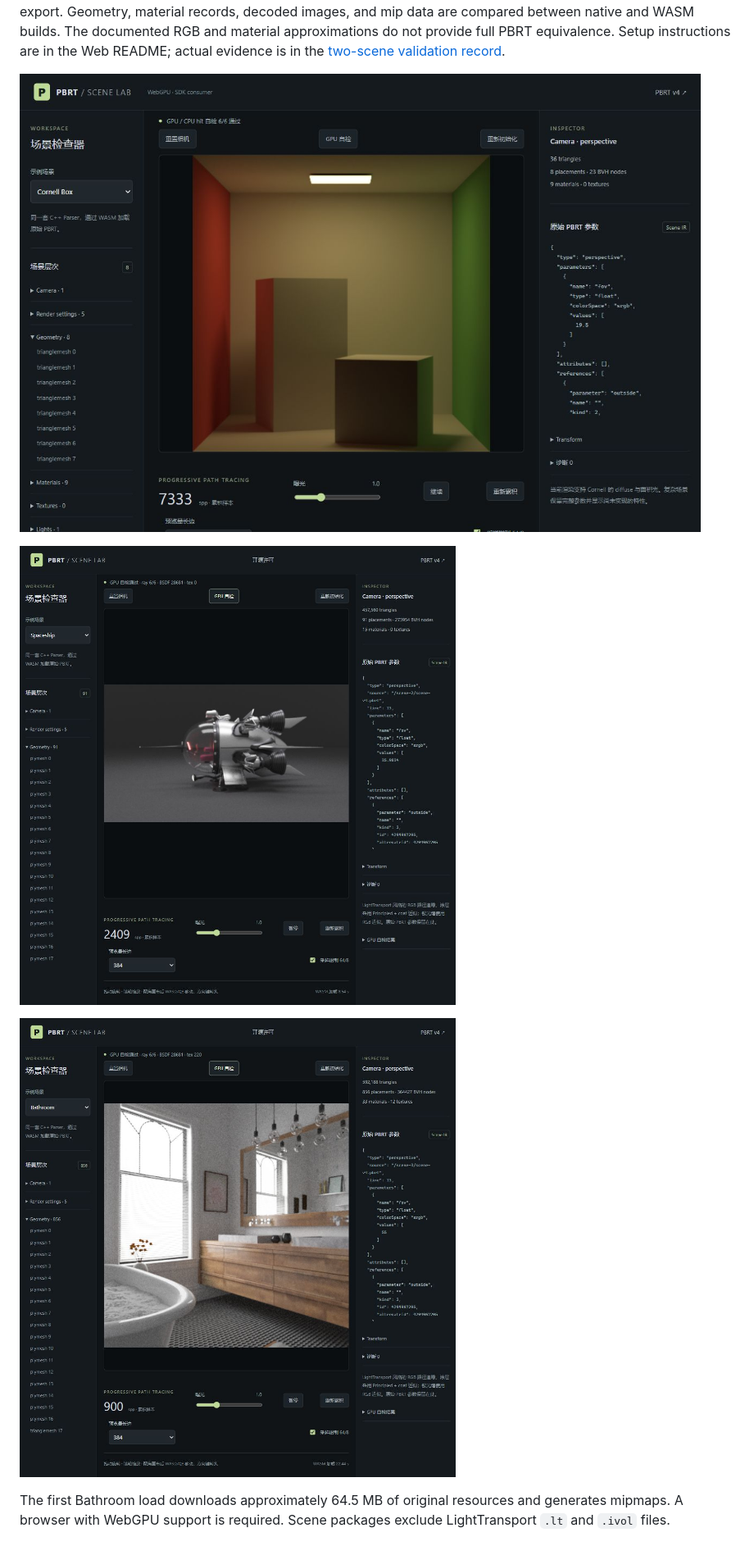
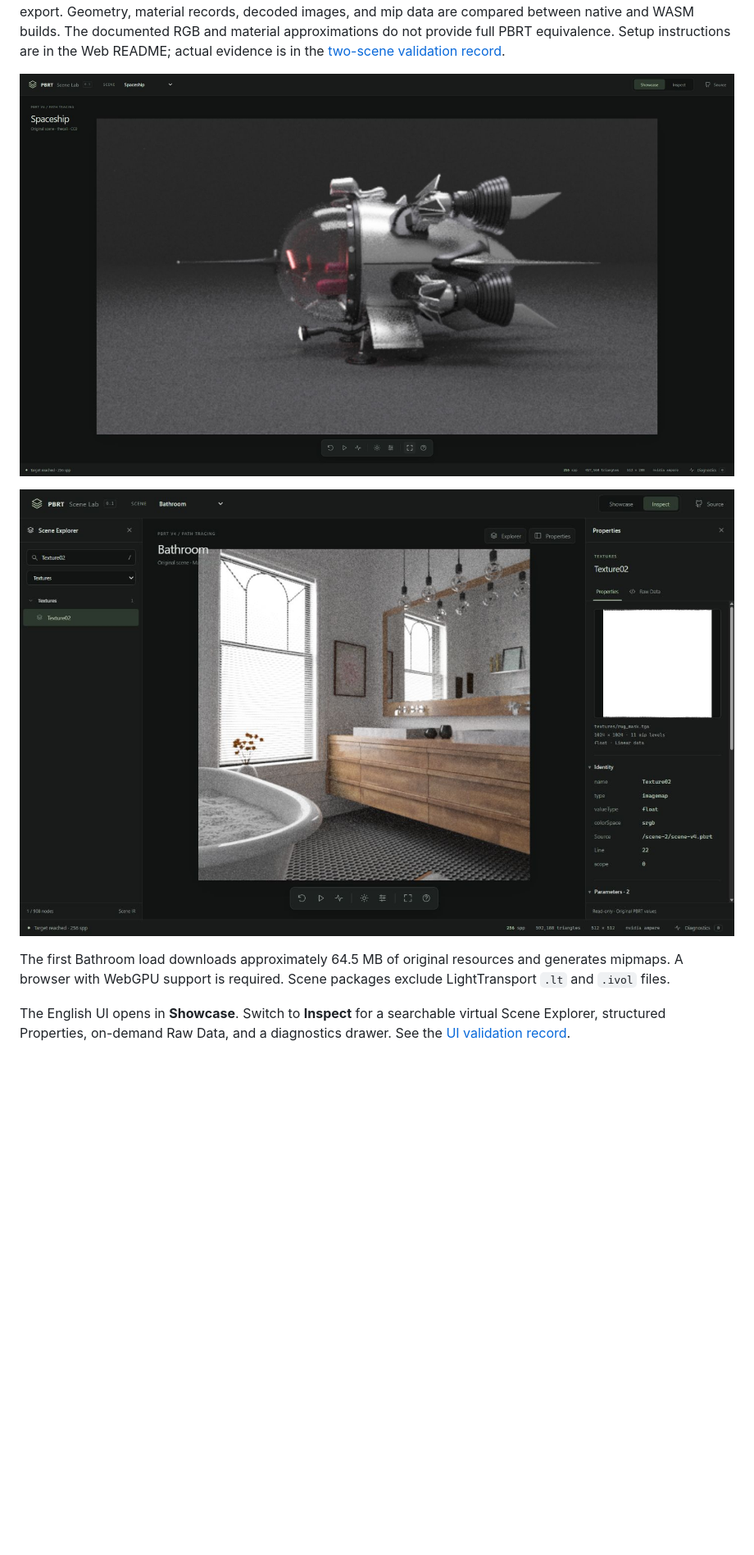
Before and after one commit to breeze028/pbrt-v4-parser, a Markdown page: README.md, the part around the change. Shown at 82% size. Drawn GitHub-style; pictures changed too: docs/assets/webgpu-ui-inspect.jpg (added), docs/assets/webgpu-ui-showcase.jpg (added); blank space fills up the shorter version.

```diff
--- a/README.md
+++ b/README.md
@@ -94,10 +94,10 @@ The [Bathroom and Spaceship examples](scenes/README.md) can be prepared with the
 
 The independent [WebGPU Scene Lab](web/README.md) uses the same C++ SDK → single-threaded WASM Worker → BLAS/TLAS → WGSL megakernel. **Cornell Box, Spaceship, and Bathroom have all been rendered in a real browser**, including the published Pages site. Supported features include GGX metals, rough and ideal glass, an LT-style coating approximation, TGA images and mipmaps, independent alpha masks, bump mapping, an Inspector, and linear HDR export. Geometry, material records, decoded images, and mip data are compared between native and WASM builds. The documented RGB and material approximations do not provide full PBRT equivalence. Setup instructions are in the Web README; actual evidence is in the [two-scene validation record](docs/webgpu-scenes-validation.md).
 
-![WebGPU Cornell Box preview](docs/assets/webgpu-cornell.jpg)
+![Showcase — full-film WebGPU preview](docs/assets/webgpu-ui-showcase.jpg)
 
-![Spaceship rendered on the published WebGPU site](docs/assets/webgpu-online-spaceship.jpg)
-
-![Bathroom rendered on the published WebGPU site](docs/assets/webgpu-online-bathroom.jpg)
+![Inspect — virtual Scene Explorer and structured Properties](docs/assets/webgpu-ui-inspect.jpg)
 
 The first Bathroom load downloads approximately 64.5 MB of original resources and generates mipmaps. A browser with WebGPU support is required. Scene packages exclude LightTransport `.lt` and `.ivol` files.
+
+The English UI opens in **Showcase**. Switch to **Inspect** for a searchable virtual Scene Explorer, structured Properties, on-demand Raw Data, and a diagnostics drawer. See the [UI validation record](docs/webgpu-ui-redesign.md).
```
Also changed, not shown: README.zh-CN.md (+4 -4 lines), docs/webgpu-ui-redesign.md (added, +55 -0 lines), web/README.md (+11 -7 lines), docs/assets/webgpu-ui-drawer.jpg (added), docs/assets/webgpu-ui-mobile.jpg (added), 9 other files.
